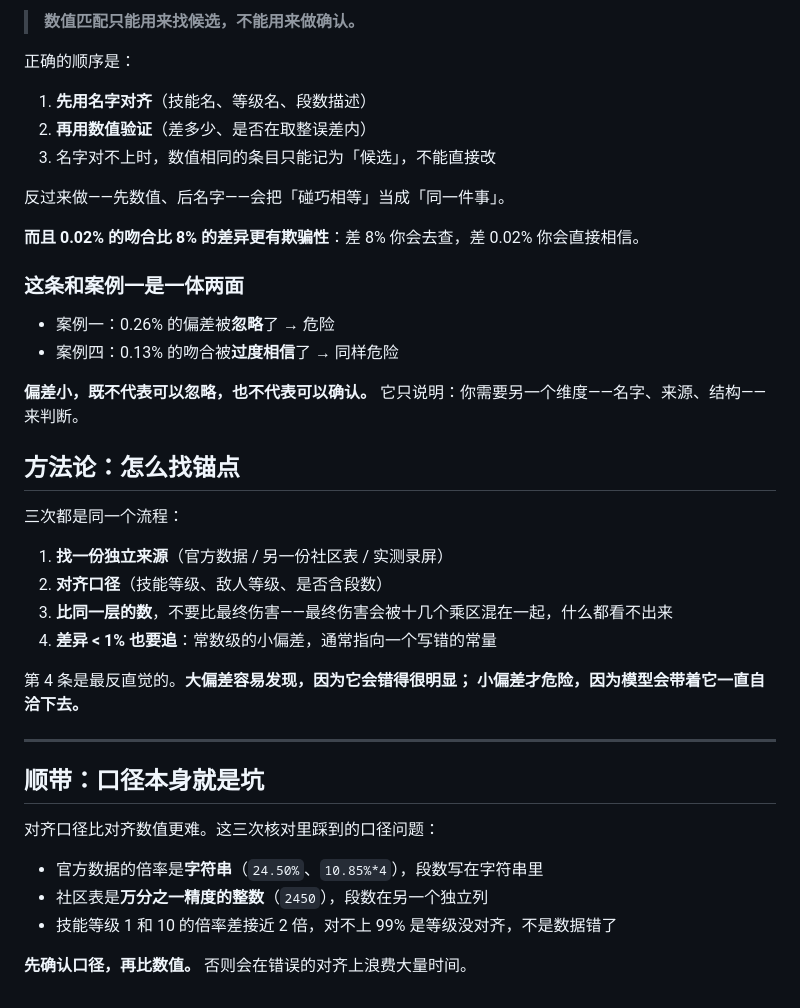
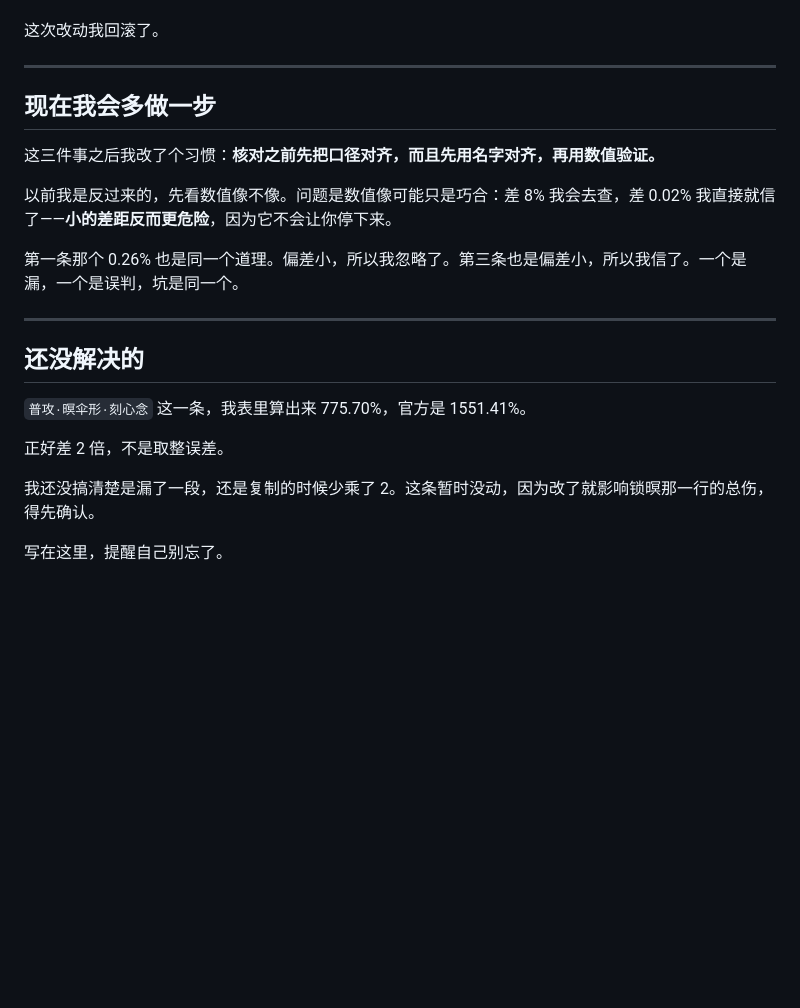
Before and after one commit to Loveletter2/game-numerics-toolkit, a Markdown page: docs/validation-log.md, the part around one of its changes. GitHub-like rendering; blank space fills up the shorter version.

```diff
--- a/docs/validation-log.md
+++ b/docs/validation-log.md
@@ -89,43 +68,24 @@
 
-> **数值匹配只能用来找候选，不能用来做确认。**
-
-正确的顺序是：
-
-1. **先用名字对齐**（技能名、等级名、段数描述）
-2. **再用数值验证**（差多少、是否在取整误差内）
-3. 名字对不上时，数值相同的条目只能记为「候选」，不能直接改
-
-反过来做——先数值、后名字——会把「碰巧相等」当成「同一件事」。
-
-**而且 0.02% 的吻合比 8% 的差异更有欺骗性**：差 8% 你会去查，差 0.02% 你会直接相信。
-
-### 这条和案例一是一体两面
-
-- 案例一：0.26% 的偏差被**忽略**了 → 危险
-- 案例四：0.13% 的吻合被**过度相信**了 → 同样危险
-
-**偏差小，既不代表可以忽略，也不代表可以确认。** 它只说明：你需要另一个维度——名字、来源、结构——来判断。
-
-## 方法论：怎么找锚点
-
-三次都是同一个流程：
-
-1. **找一份独立来源**（官方数据 / 另一份社区表 / 实测录屏）
-2. **对齐口径**（技能等级、敌人等级、是否含段数）
-3. **比同一层的数**，不要比最终伤害——最终伤害会被十几个乘区混在一起，什么都看不出来
-4. **差异 < 1% 也要追**：常数级的小偏差，通常指向一个写错的常量
-
-第 4 条是最反直觉的。**大偏差容易发现，因为它会错得很明显；
-小偏差才危险，因为模型会带着它一直自洽下去。**
+这次改动我回滚了。
 
 ---
 
-## 顺带：口径本身就是坑
+## 现在我会多做一步
 
-对齐口径比对齐数值更难。这三次核对里踩到的口径问题：
+这三件事之后我改了个习惯：**核对之前先把口径对齐，而且先用名字对齐，再用数值验证。**
 
-- 官方数据的倍率是**字符串**（`24.50%`、`10.85%*4`），段数写在字符串里
-- 社区表是**万分之一精度的整数**（`2450`），段数在另一个独立列
-- 技能等级 1 和 10 的倍率差接近 2 倍，对不上 99% 是等级没对齐，不是数据错了
+以前我是反过来的，先看数值像不像。问题是数值像可能只是巧合：差 8% 我会去查，差 0.02% 我直接就信了——**小的差距反而更危险**，因为它不会让你停下来。
 
-**先确认口径，再比数值。** 否则会在错误的对齐上浪费大量时间。
+第一条那个 0.26% 也是同一个道理。偏差小，所以我忽略了。第三条也是偏差小，所以我信了。一个是漏，一个是误判，坑是同一个。
+
+---
+
+## 还没解决的
+
+`普攻·暝伞形·刻心念` 这一条，我表里算出来 775.70%，官方是 1551.41%。
+
+正好差 2 倍，不是取整误差。
+
+我还没搞清楚是漏了一段，还是复制的时候少乘了 2。这条暂时没动，因为改了就影响锁暝那一行的总伤，得先确认。
+
+写在这里，提醒自己别忘了。
```
Also changed, not shown: other parts of docs/validation-log.md (+31 -52 lines).
